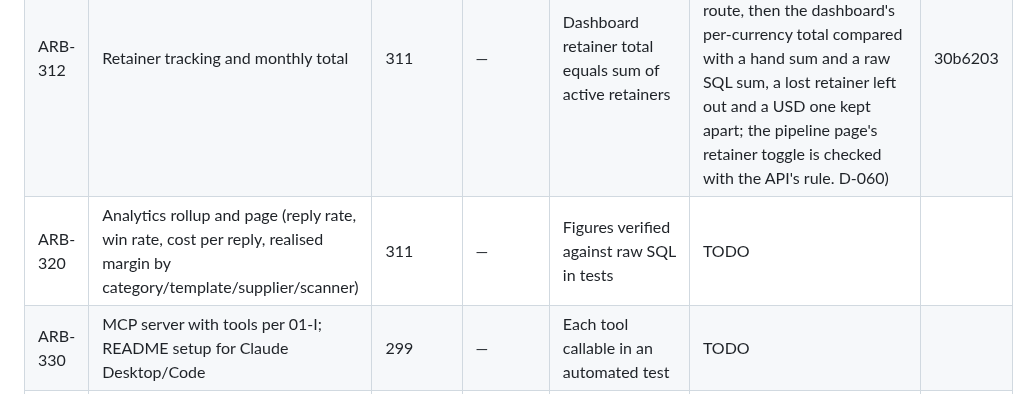
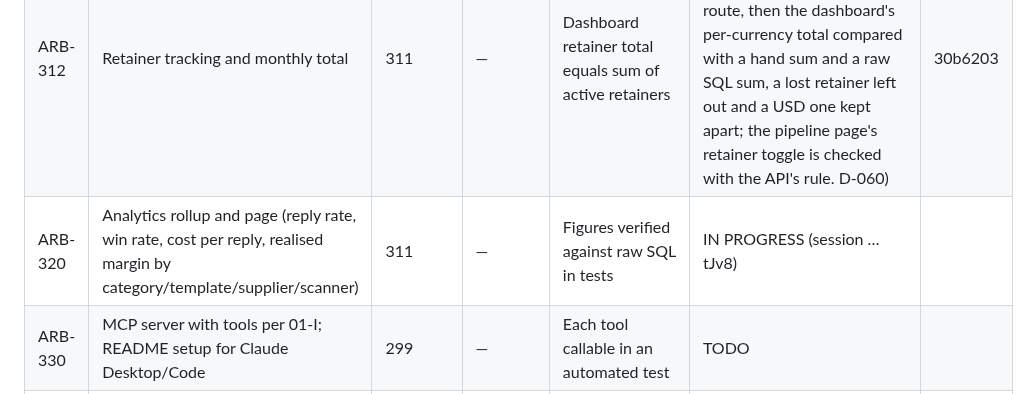
Before and after one commit to logiagenesis/bpomax, a Markdown page: docs/04-PROJECT-BOARD.md, the part around the change. Rendered like a GitHub page.

Commit message:
ARB-320: claim on the board before work starts
Co-Authored-By: Claude Opus 5.5 <noreply@anthropic.com>
Claude-Session: https://claude.ai/code/session_01YBQpZVTssMJf4GkARjtJv8

```diff
--- a/docs/04-PROJECT-BOARD.md
+++ b/docs/04-PROJECT-BOARD.md
@@ -70,7 +70,7 @@ Blocker references point to 02-BLOCKERS.md.
 | ARB-310 | Delivery orders, milestones, supplier handover checklist | 299 | T-05 | Milestone totals reconcile to agreed cost | DONE (the clause is a test in core and against Postgres: milestones summed in whole cents must equal the agreed cost before a supplier is assigned, in `validateDeliveryOrderEdit` and in 0026's `milestones_reconcile` check; the order opens from Choose on the sourcing page with the brief's handover checklist and moves forward only; the pipeline page shows it. T-05 applies to paying the supplier, ARB-311, not to this ticket. D-058) | 0409480 |
 | ARB-311 | Payments in/out with FX rate used; realised margin | 310 | B-10 | Realised margin matches hand calculation in tests | DONE (the clause is a test in core and against Postgres: client payments − supplier payments − fees − other costs, each in rand at its stored rate, summed in whole cents, hand-worked for a rand and a USD job. A payment not in rand takes its typed rate, or the FX provider's once B-10 is answered (a scripted stand-in in tests); with neither it is refused naming B-10. A supplier abroad carries T-05's notice. D-059) | a700e4f |
 | ARB-312 | Retainer tracking and monthly total | 311 | — | Dashboard retainer total equals sum of active retainers | DONE (the clause is a test against Postgres: retainers set through the pipeline route, then the dashboard's per-currency total compared with a hand sum and a raw SQL sum, a lost retainer left out and a USD one kept apart; the pipeline page's retainer toggle is checked with the API's rule. D-060) | 30b6203 |
-| ARB-320 | Analytics rollup and page (reply rate, win rate, cost per reply, realised margin by category/template/supplier/scanner) | 311 | — | Figures verified against raw SQL in tests | TODO | |
+| ARB-320 | Analytics rollup and page (reply rate, win rate, cost per reply, realised margin by category/template/supplier/scanner) | 311 | — | Figures verified against raw SQL in tests | IN PROGRESS (session …tJv8) | |
 | ARB-330 | MCP server with tools per 01-I; README setup for Claude Desktop/Code | 299 | — | Each tool callable in an automated test | TODO | |
 | ARB-340 | Templates page with A/B variants and reply rates | 320 | — | Reply rate = replies/sends verified | TODO | |
 | ARB-399 | Phase 3 audit + tag `phase-3` + phase report with four links | all Phase 3 | — | As ARB-099 | TODO | |
```
